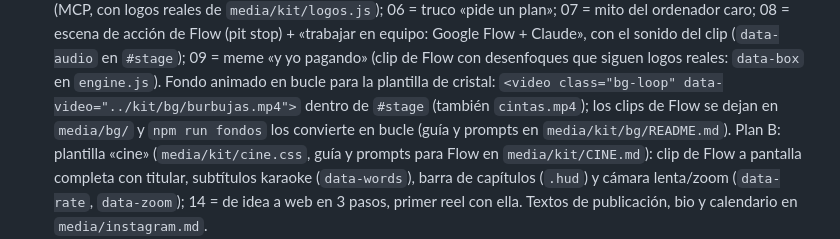
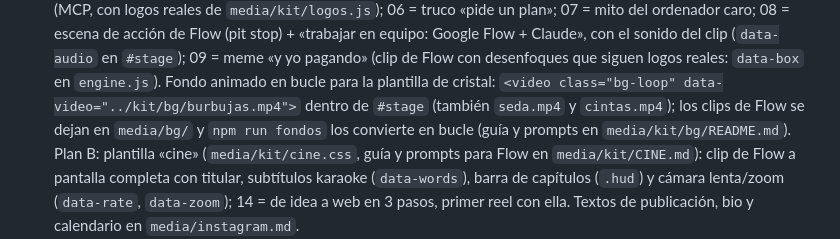
Before and after one commit to liebanavicente/vibecodingcoach, a Markdown page: CONTEXTO.md, the part around the change. Rendered like a GitHub page.

Commit message:
List the silk loop among the reel backgrounds in CONTEXTO.md
Co-Authored-By: Claude Opus 5.5 <noreply@anthropic.com>

```diff
--- a/CONTEXTO.md
+++ b/CONTEXTO.md
@@ -119,7 +119,7 @@ Detalle completo del plan y del currículo en [PLAN.md](./PLAN.md).
   (pit stop) + «trabajar en equipo: Google Flow + Claude», con el sonido del clip
   (`data-audio` en `#stage`); 09 = meme «y yo pagando» (clip de Flow con desenfoques que
   siguen logos reales: `data-box` en `engine.js`). Fondo animado en bucle para la plantilla de cristal: `<video class="bg-loop"
-  data-video="../kit/bg/burbujas.mp4">` dentro de `#stage` (también `cintas.mp4`); los clips de Flow se dejan en
+  data-video="../kit/bg/burbujas.mp4">` dentro de `#stage` (también `seda.mp4` y `cintas.mp4`); los clips de Flow se dejan en
   `media/bg/` y `npm run fondos` los convierte en bucle (guía y prompts en `media/kit/bg/README.md`). Plan B: plantilla «cine» (`media/kit/cine.css`, guía y
   prompts para Flow en `media/kit/CINE.md`): clip de Flow a pantalla completa con titular, subtítulos karaoke
   (`data-words`), barra de capítulos (`.hud`) y cámara lenta/zoom (`data-rate`, `data-zoom`); 14 = de idea a
```
